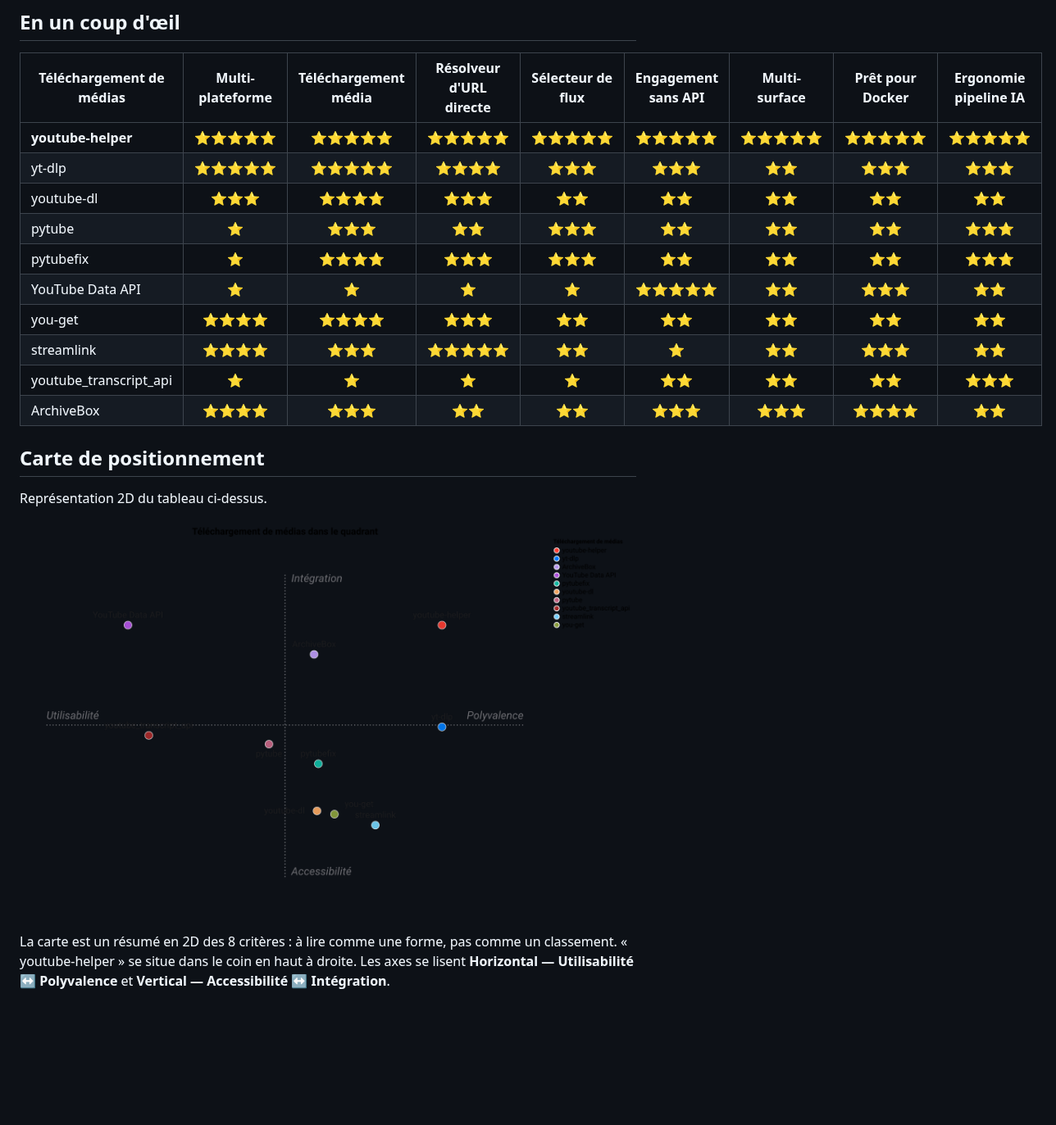
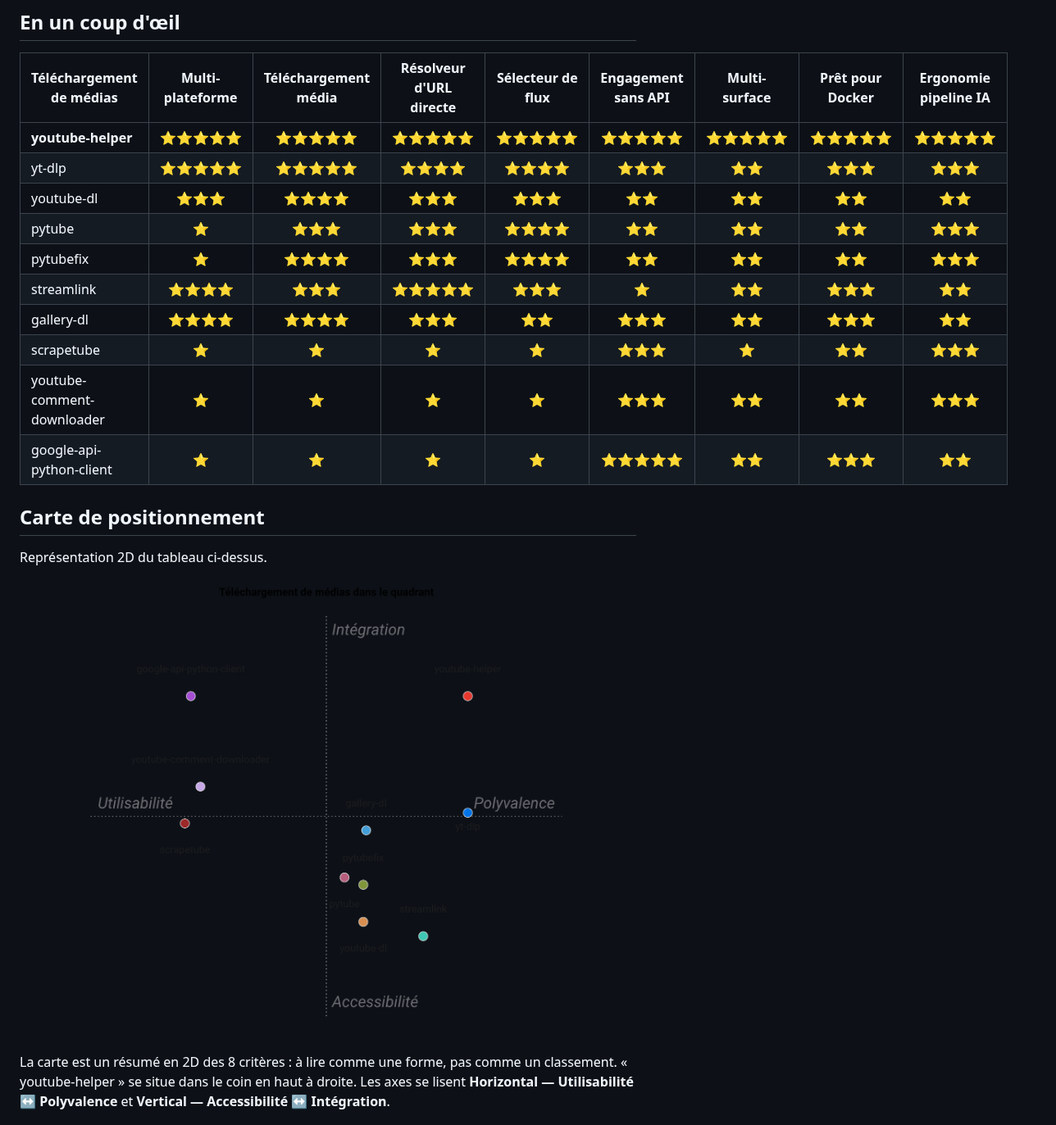
Before and after one commit to warith-harchaoui/youtube-helper, a Markdown page: PAYSAGE.md, the part around one of its changes. Shown at 82% size. Rendered like a GitHub page; pictures changed too: assets/paysage.png; blank space fills up the shorter version.

```diff
--- a/PAYSAGE.md
+++ b/PAYSAGE.md
@@ -18,15 +18,15 @@ torrent) n'est pas pénalisé — la note reflète seulement l'adéquation à
 | Téléchargement de médias | Multi-plateforme | Téléchargement média | Résolveur d'URL directe | Sélecteur de flux | Engagement sans API | Multi-surface | Prêt pour Docker | Ergonomie pipeline IA |
 | --- | :---: | :---: | :---: | :---: | :---: | :---: | :---: | :---: |
 | **youtube-helper** | ⭐⭐⭐⭐⭐ | ⭐⭐⭐⭐⭐ | ⭐⭐⭐⭐⭐ | ⭐⭐⭐⭐⭐ | ⭐⭐⭐⭐⭐ | ⭐⭐⭐⭐⭐ | ⭐⭐⭐⭐⭐ | ⭐⭐⭐⭐⭐ |
-| yt-dlp | ⭐⭐⭐⭐⭐ | ⭐⭐⭐⭐⭐ | ⭐⭐⭐⭐ | ⭐⭐⭐ | ⭐⭐⭐ | ⭐⭐ | ⭐⭐⭐ | ⭐⭐⭐ |
-| youtube-dl | ⭐⭐⭐ | ⭐⭐⭐⭐ | ⭐⭐⭐ | ⭐⭐ | ⭐⭐ | ⭐⭐ | ⭐⭐ | ⭐⭐ |
-| pytube | ⭐ | ⭐⭐⭐ | ⭐⭐ | ⭐⭐⭐ | ⭐⭐ | ⭐⭐ | ⭐⭐ | ⭐⭐⭐ |
-| pytubefix | ⭐ | ⭐⭐⭐⭐ | ⭐⭐⭐ | ⭐⭐⭐ | ⭐⭐ | ⭐⭐ | ⭐⭐ | ⭐⭐⭐ |
-| YouTube Data API | ⭐ | ⭐ | ⭐ | ⭐ | ⭐⭐⭐⭐⭐ | ⭐⭐ | ⭐⭐⭐ | ⭐⭐ |
-| you-get | ⭐⭐⭐⭐ | ⭐⭐⭐⭐ | ⭐⭐⭐ | ⭐⭐ | ⭐⭐ | ⭐⭐ | ⭐⭐ | ⭐⭐ |
-| streamlink | ⭐⭐⭐⭐ | ⭐⭐⭐ | ⭐⭐⭐⭐⭐ | ⭐⭐ | ⭐ | ⭐⭐ | ⭐⭐⭐ | ⭐⭐ |
-| youtube_transcript_api | ⭐ | ⭐ | ⭐ | ⭐ | ⭐⭐ | ⭐⭐ | ⭐⭐ | ⭐⭐⭐ |
-| ArchiveBox | ⭐⭐⭐⭐ | ⭐⭐⭐ | ⭐⭐ | ⭐⭐ | ⭐⭐⭐ | ⭐⭐⭐ | ⭐⭐⭐⭐ | ⭐⭐ |
+| yt-dlp | ⭐⭐⭐⭐⭐ | ⭐⭐⭐⭐⭐ | ⭐⭐⭐⭐ | ⭐⭐⭐⭐ | ⭐⭐⭐ | ⭐⭐ | ⭐⭐⭐ | ⭐⭐⭐ |
+| youtube-dl | ⭐⭐⭐ | ⭐⭐⭐⭐ | ⭐⭐⭐ | ⭐⭐⭐ | ⭐⭐ | ⭐⭐ | ⭐⭐ | ⭐⭐ |
+| pytube | ⭐ | ⭐⭐⭐ | ⭐⭐⭐ | ⭐⭐⭐⭐ | ⭐⭐ | ⭐⭐ | ⭐⭐ | ⭐⭐⭐ |
+| pytubefix | ⭐ | ⭐⭐⭐⭐ | ⭐⭐⭐ | ⭐⭐⭐⭐ | ⭐⭐ | ⭐⭐ | ⭐⭐ | ⭐⭐⭐ |
+| streamlink | ⭐⭐⭐⭐ | ⭐⭐⭐ | ⭐⭐⭐⭐⭐ | ⭐⭐⭐ | ⭐ | ⭐⭐ | ⭐⭐⭐ | ⭐⭐ |
+| gallery-dl | ⭐⭐⭐⭐ | ⭐⭐⭐⭐ | ⭐⭐⭐ | ⭐⭐ | ⭐⭐⭐ | ⭐⭐ | ⭐⭐⭐ | ⭐⭐ |
+| scrapetube | ⭐ | ⭐ | ⭐ | ⭐ | ⭐⭐⭐ | ⭐ | ⭐⭐ | ⭐⭐⭐ |
+| youtube-comment-downloader | ⭐ | ⭐ | ⭐ | ⭐ | ⭐⭐⭐ | ⭐⭐ | ⭐⭐ | ⭐⭐⭐ |
+| google-api-python-client | ⭐ | ⭐ | ⭐ | ⭐ | ⭐⭐⭐⭐⭐ | ⭐⭐ | ⭐⭐⭐ | ⭐⭐ |
 <!-- TABLE:END -->
 
 ## Carte de positionnement
```
Also changed, not shown: other parts of PAYSAGE.md (+16 -13 lines), LANDSCAPE.md (+21 -20 lines), assets/landscape.png, 2 other files.
